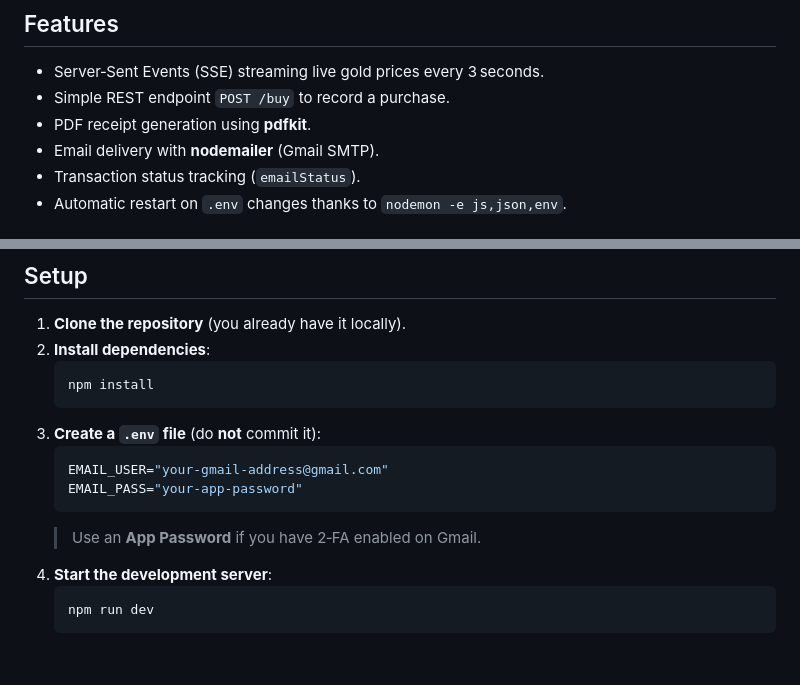
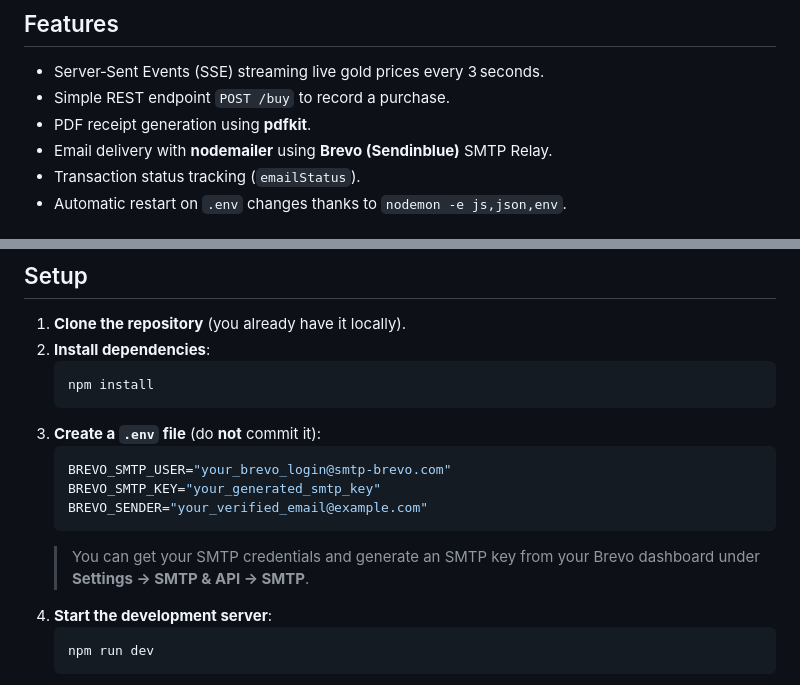
Before and after one commit to DebasishDas97/gold-invest, a Markdown page: README.md, 2 parts joined by grey strips. Drawn GitHub-style; blank space fills up the shorter version.

````diff
--- a/README.md
+++ b/README.md
@@ -9,7 +9,7 @@ A lightweight Node.js application that streams live gold prices to connected bro
 - Server‑Sent Events (SSE) streaming live gold prices every 3 seconds.
 - Simple REST endpoint `POST /buy` to record a purchase.
 - PDF receipt generation using **pdfkit**.
-- Email delivery with **nodemailer** (Gmail SMTP).
+- Email delivery with **nodemailer** using **Brevo (Sendinblue)** SMTP Relay.
 - Transaction status tracking (`emailStatus`).
 - Automatic restart on `.env` changes thanks to `nodemon -e js,json,env`.
 
@@ -42,10 +42,11 @@ gold-price-tracker/
    ```
 3. **Create a `.env` file** (do **not** commit it):
    ```env
-   EMAIL_USER="your‑gmail‑address@gmail.com"
-   EMAIL_PASS="your‑app‑password"
+   BREVO_SMTP_USER="your_brevo_login@smtp-brevo.com"
+   BREVO_SMTP_KEY="your_generated_smtp_key"
+   BREVO_SENDER="your_verified_email@example.com"
    ```
-   > Use an **App Password** if you have 2‑FA enabled on Gmail.
+   > You can get your SMTP credentials and generate an SMTP key from your Brevo dashboard under **Settings → SMTP & API → SMTP**.
 4. **Start the development server**:
    ```bash
    npm run dev
````
